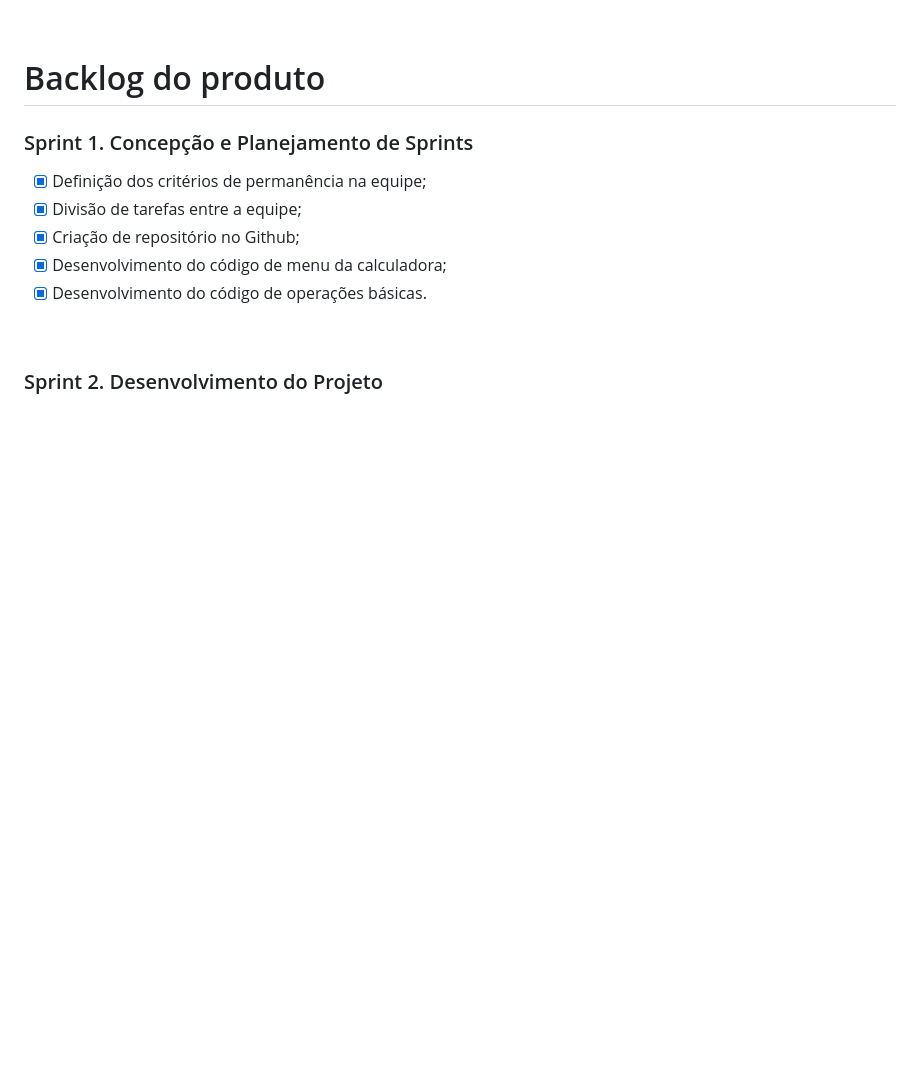
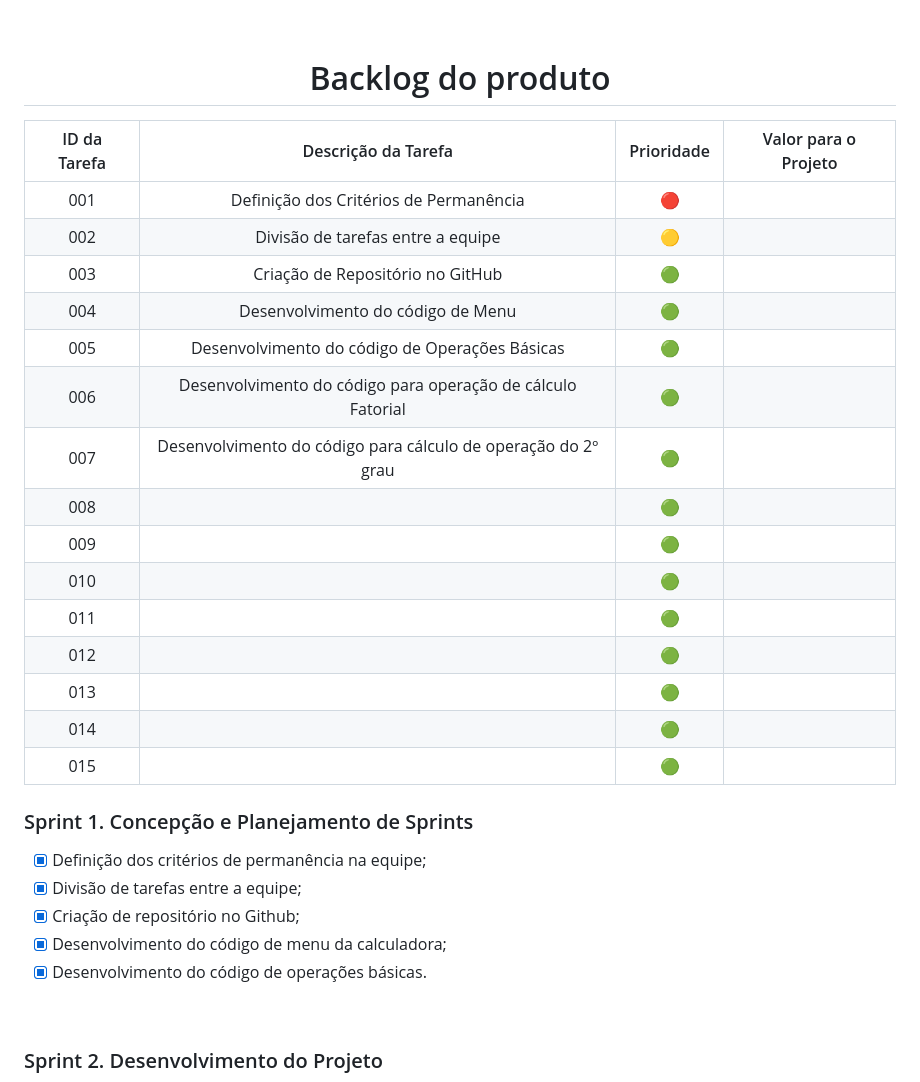
Before and after one commit to GustavoNMendes01/fatec-API-01, a Markdown page: README.md, the part around one of its changes. Drawn GitHub-style; blank space fills up the shorter version.

Commit message:
Update README.md
- Adição de Backlog do Produto.

```diff
--- a/README.md
+++ b/README.md
@@ -35 +37,20 @@ O desenvolvimento do projeto segue a metodologia Scrum, uma metodologia ágil a
 # Backlog do produto
+
+| ID da Tarefa  | Descrição da Tarefa | Prioridade | Valor para o Projeto |
+| :-----------: | :-----------------: | :--------: | :------------------: |
+|001| Definição dos Critérios de Permanência |🔴||
+|002| Divisão de tarefas entre a equipe |🟡||
+|003| Criação de Repositório no GitHub |🟢||
+|004| Desenvolvimento do código de Menu |🟢||
+|005| Desenvolvimento do código de Operações Básicas |🟢||
+|006| Desenvolvimento do código para operação de cálculo Fatorial |🟢||
+|007| Desenvolvimento do código para cálculo de operação do 2º grau |🟢||
+|008| |🟢||
+|009| |🟢||
+|010| |🟢||
+|011| |🟢||
+|012| |🟢||
+|013| |🟢||
+|014| |🟢||
+|015| |🟢||
+
```
Also changed, not shown: other parts of README.md (+4 -0 lines).
